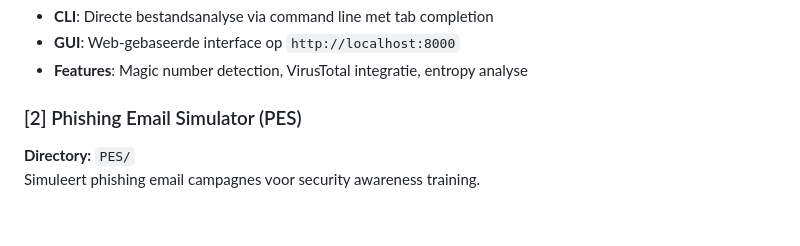
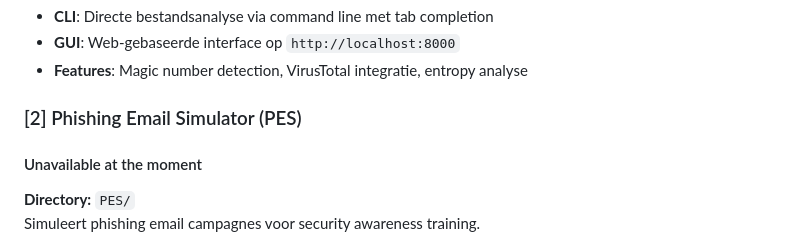
Before and after one commit to nickyjacobs/JSS, a Markdown page: README.md, the part around one of its changes. Drawn GitHub-style; blank space fills up the shorter version.

Commit message:
Update README with tool descriptions and images

```diff
--- a/README.md
+++ b/README.md
@@ -65,6 +67,7 @@ Identificeert bestandstypen op basis van magic numbers en detecteert mogelijke s
 - **Features**: Magic number detection, VirusTotal integratie, entropy analyse
 
 ### [2] Phishing Email Simulator (PES)
+#### Unavailable at the moment
 **Directory:** `PES/`
 Simuleert phishing email campagnes voor security awareness training.
 - **Web Interface**: Volledige web applicatie met dashboard
```
Also changed, not shown: other parts of README.md (+18 -0 lines).
